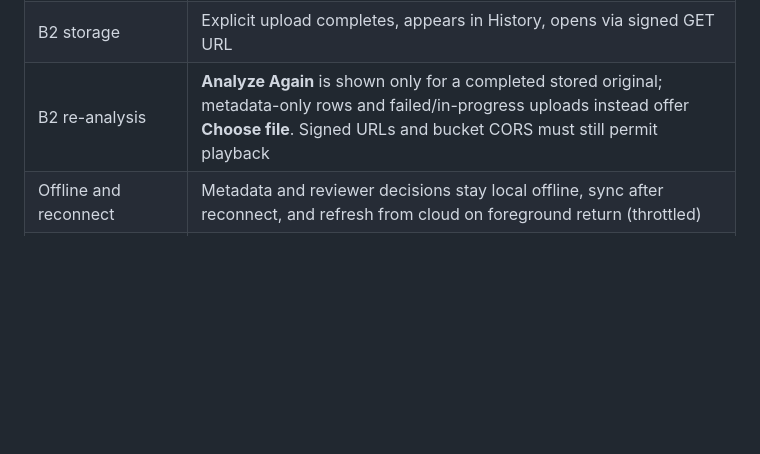
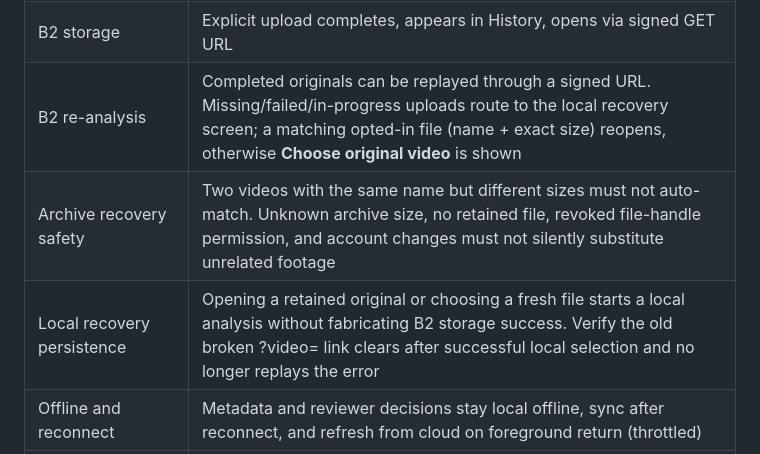
Before and after one commit to Syed-Nazeer-07/VisionGuard, a Markdown page: docs/RELEASE_CHECKLIST.md, the part around the change. GitHub-like rendering; blank space fills up the shorter version.

```diff
--- a/docs/RELEASE_CHECKLIST.md
+++ b/docs/RELEASE_CHECKLIST.md
@@ -30,7 +30,9 @@ and on the target Windows/Edge computer before promoting the release.
 | Local video opt-in | Unchecked means original bytes are not retained across reloads |
 | Optional local retention | Checked retains video only within available browser quota |
 | B2 storage | Explicit upload completes, appears in History, opens via signed GET URL |
-| B2 re-analysis | **Analyze Again** is shown only for a completed stored original; metadata-only rows and failed/in-progress uploads instead offer **Choose file**. Signed URLs and bucket CORS must still permit playback |
+| B2 re-analysis | Completed originals can be replayed through a signed URL. Missing/failed/in-progress uploads route to the local recovery screen; a matching opted-in file (name + exact size) reopens, otherwise **Choose original video** is shown |
+| Archive recovery safety | Two videos with the same name but different sizes must not auto-match. Unknown archive size, no retained file, revoked file-handle permission, and account changes must not silently substitute unrelated footage |
+| Local recovery persistence | Opening a retained original or choosing a fresh file starts a local analysis without fabricating B2 storage success. Verify the old broken ?video= link clears after successful local selection and no longer replays the error |
 | Offline and reconnect | Metadata and reviewer decisions stay local offline, sync after reconnect, and refresh from cloud on foreground return (throttled) |
 | Account switching | Account settings, video/capture state and tracked history do not leak between users |
 | Device performance | Sustainable inference speed verified on Surface Laptop 7 / Windows ARM |
```
Also changed, not shown: README.md (+22 -2 lines).
